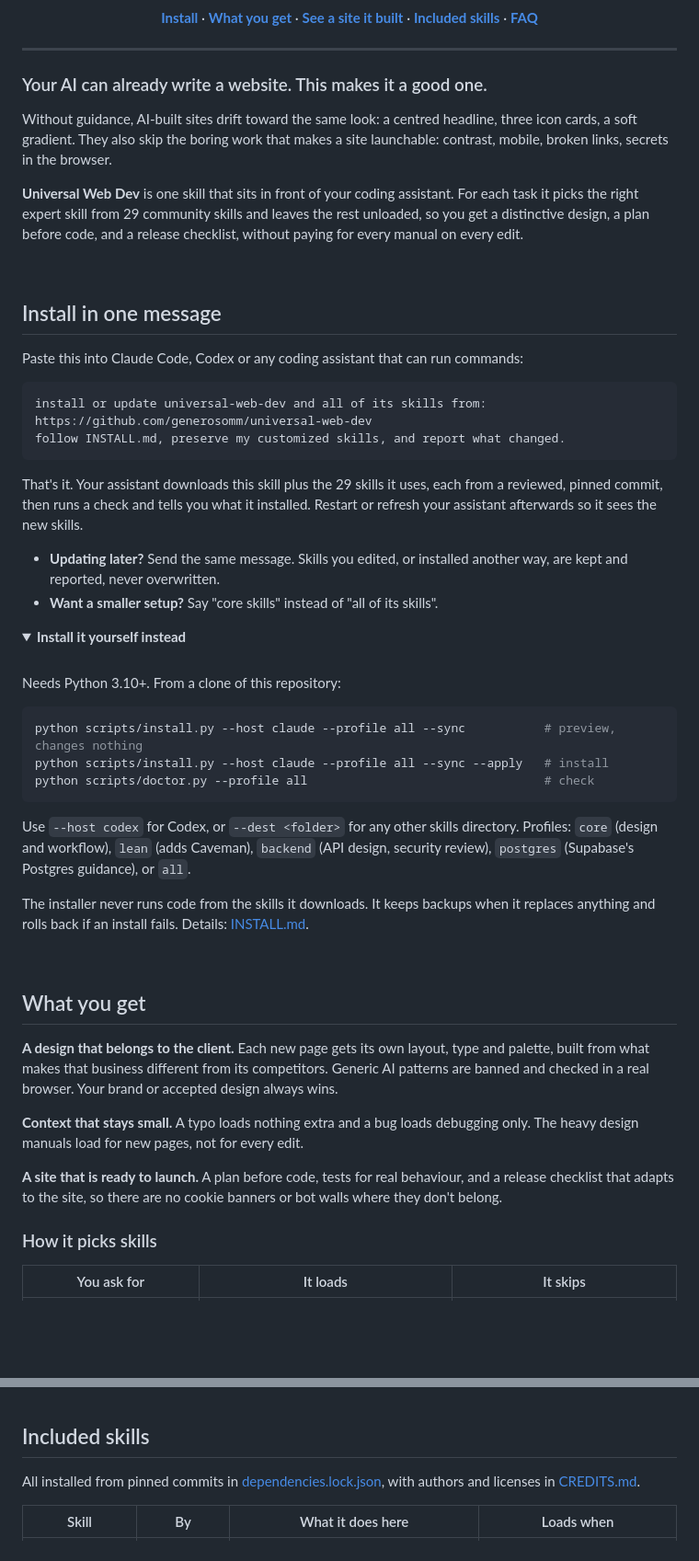
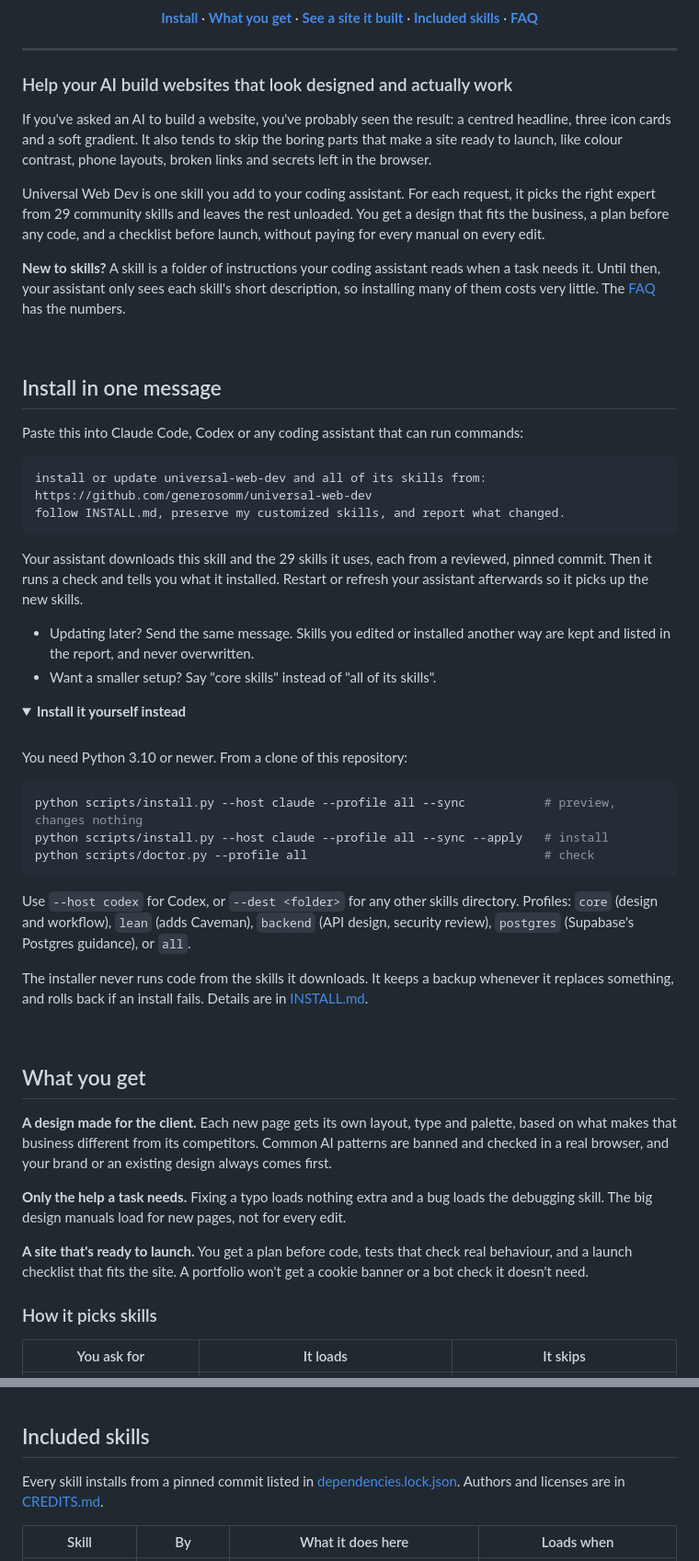
Before and after one commit to generosomm/universal-web-dev, a Markdown page: README.md, 2 parts joined by grey strips. Shown at 92% size. Drawn GitHub-style; folded sections open; blank space fills up the shorter version.

Commit message:
docs: update README for clarity and improved guidance on AI website building

````diff
--- a/README.md
+++ b/README.md
@@ -19,11 +19,13 @@
 
 ---
 
-### Your AI can already write a website. This makes it a good one.
+### Help your AI build websites that look designed and actually work
 
-Without guidance, AI-built sites drift toward the same look: a centred headline, three icon cards, a soft gradient. They also skip the boring work that makes a site launchable: contrast, mobile, broken links, secrets in the browser.
+If you've asked an AI to build a website, you've probably seen the result: a centred headline, three icon cards and a soft gradient. It also tends to skip the boring parts that make a site ready to launch, like colour contrast, phone layouts, broken links and secrets left in the browser.
 
-**Universal Web Dev** is one skill that sits in front of your coding assistant. For each task it picks the right expert skill from 29 community skills and leaves the rest unloaded, so you get a distinctive design, a plan before code, and a release checklist, without paying for every manual on every edit.
+Universal Web Dev is one skill you add to your coding assistant. For each request, it picks the right expert from 29 community skills and leaves the rest unloaded. You get a design that fits the business, a plan before any code, and a checklist before launch, without paying for every manual on every edit.
+
+**New to skills?** A skill is a folder of instructions your coding assistant reads when a task needs it. Until then, your assistant only sees each skill's short description, so installing many of them costs very little. The [FAQ](#faq) has the numbers.
 
 <br>
 
@@ -37,17 +39,17 @@ https://github.com/generosomm/universal-web-dev
 follow INSTALL.md, preserve my customized skills, and report what changed.
 ```
 
-That's it. Your assistant downloads this skill plus the 29 skills it uses, each from a reviewed, pinned commit, then runs a check and tells you what it installed. Restart or refresh your assistant afterwards so it sees the new skills.
+Your assistant downloads this skill and the 29 skills it uses, each from a reviewed, pinned commit. Then it runs a check and tells you what it installed. Restart or refresh your assistant afterwards so it picks up the new skills.
 
-- **Updating later?** Send the same message. Skills you edited, or installed another way, are kept and reported, never overwritten.
-- **Want a smaller setup?** Say "core skills" instead of "all of its skills".
+- Updating later? Send the same message. Skills you edited or installed another way are kept and listed in the report, and never overwritten.
+- Want a smaller setup? Say "core skills" instead of "all of its skills".
 
 <details>
 <summary><strong>Install it yourself instead</strong></summary>
 
 <br>
 
-Needs Python 3.10+. From a clone of this repository:
+You need Python 3.10 or newer. From a clone of this repository:
 
 ```sh
 python scripts/install.py --host claude --profile all --sync           # preview, changes nothing
@@ -57,7 +59,7 @@ python scripts/doctor.py --profile all                                 # check
 
 Use `--host codex` for Codex, or `--dest <folder>` for any other skills directory. Profiles: `core` (design and workflow), `lean` (adds Caveman), `backend` (API design, security review), `postgres` (Supabase's Postgres guidance), or `all`.
 
-The installer never runs code from the skills it downloads. It keeps backups when it replaces anything and rolls back if an install fails. Details: [INSTALL.md](INSTALL.md).
+The installer never runs code from the skills it downloads. It keeps a backup whenever it replaces something, and rolls back if an install fails. Details are in [INSTALL.md](INSTALL.md).
 
 </details>
 
@@ -65,11 +67,11 @@ The installer never runs code from the skills it downloads. It keeps backups whe
 
 ## What you get
 
-**A design that belongs to the client.** Each new page gets its own layout, type and palette, built from what makes that business different from its competitors. Generic AI patterns are banned and checked in a real browser. Your brand or accepted design always wins.
+**A design made for the client.** Each new page gets its own layout, type and palette, based on what makes that business different from its competitors. Common AI patterns are banned and checked in a real browser, and your brand or an existing design always comes first.
 
-**Context that stays small.** A typo loads nothing extra and a bug loads debugging only. The heavy design manuals load for new pages, not for every edit.
+**Only the help a task needs.** Fixing a typo loads nothing extra and a bug loads the debugging skill. The big design manuals load for new pages, not for every edit.
 
-**A site that is ready to launch.** A plan before code, tests for real behaviour, and a release checklist that adapts to the site, so there are no cookie banners or bot walls where they don't belong.
+**A site that's ready to launch.** You get a plan before code, tests that check real behaviour, and a launch checklist that fits the site. A portfolio won't get a cookie banner or a bot check it doesn't need.
 
 ### How it picks skills
 
@@ -160,7 +162,7 @@ Existing projects keep their own structure. See [project bootstrap](references/p
 
 ## Included skills
 
-All installed from pinned commits in [dependencies.lock.json](dependencies.lock.json), with authors and licenses in [CREDITS.md](CREDITS.md).
+Every skill installs from a pinned commit listed in [dependencies.lock.json](dependencies.lock.json). Authors and licenses are in [CREDITS.md](CREDITS.md).
 
 | Skill | By | What it does here | Loads when |
 | --- | --- | --- | --- |
````
Also changed, not shown: other parts of README.md (+19 -19 lines).
